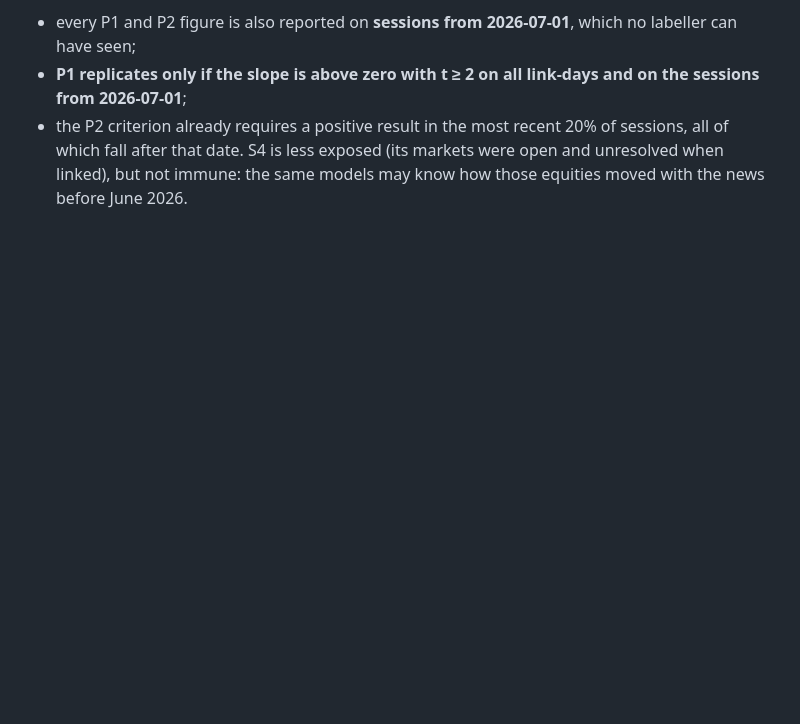
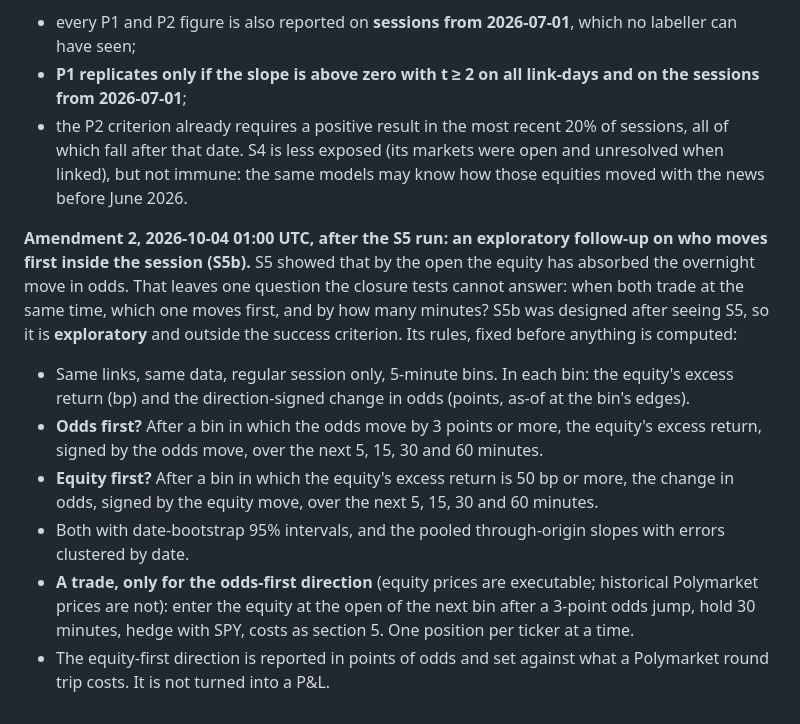
Before and after one commit to theomachado05/polybridge, a Markdown page: research/s5_big_moves/METHOD.md, the part around the change. Rendered like a GitHub page; blank space fills up the shorter version.

Commit message:
S5 amendment 2: exploratory intraday follow-up (who moves first, in 5-minute bins), rules fixed before anything is computed
Co-Authored-By: Claude Fable 5.1 <noreply@anthropic.com>

```diff
--- a/research/s5_big_moves/METHOD.md
+++ b/research/s5_big_moves/METHOD.md
@@ -116,3 +116,21 @@ P1. The labelling models' knowledge ends in June 2026. So:
   that date.
 S4 is less exposed (its markets were open and unresolved when linked), but not immune: the same models may know how
 those equities moved with the news before June 2026.
+
+**Amendment 2, 2026-10-04 01:00 UTC, after the S5 run: an exploratory follow-up on who moves first inside the session
+(S5b).** S5 showed that by the open the equity has absorbed the overnight move in odds. That leaves one question the
+closure tests cannot answer: when both trade at the same time, which one moves first, and by how many minutes? S5b
+was designed after seeing S5, so it is **exploratory** and outside the success criterion. Its rules, fixed before
+anything is computed:
+- Same links, same data, regular session only, 5-minute bins. In each bin: the equity's excess return (bp) and the
+  direction-signed change in odds (points, as-of at the bin's edges).
+- **Odds first?** After a bin in which the odds move by 3 points or more, the equity's excess return, signed by the
+  odds move, over the next 5, 15, 30 and 60 minutes.
+- **Equity first?** After a bin in which the equity's excess return is 50 bp or more, the change in odds, signed by
+  the equity move, over the next 5, 15, 30 and 60 minutes.
+- Both with date-bootstrap 95% intervals, and the pooled through-origin slopes with errors clustered by date.
+- **A trade, only for the odds-first direction** (equity prices are executable; historical Polymarket prices are
+  not): enter the equity at the open of the next bin after a 3-point odds jump, hold 30 minutes, hedge with SPY,
+  costs as section 5. One position per ticker at a time.
+- The equity-first direction is reported in points of odds and set against what a Polymarket round trip costs. It is
+  not turned into a P&L.
```
